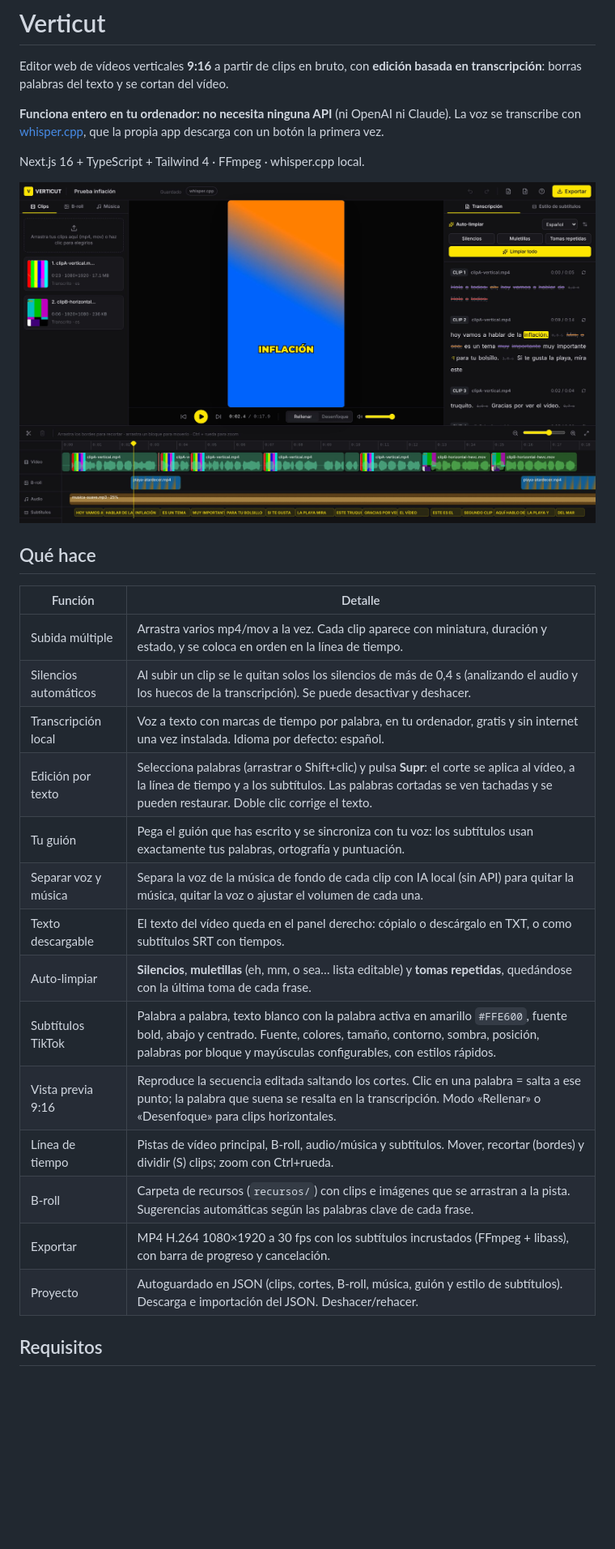
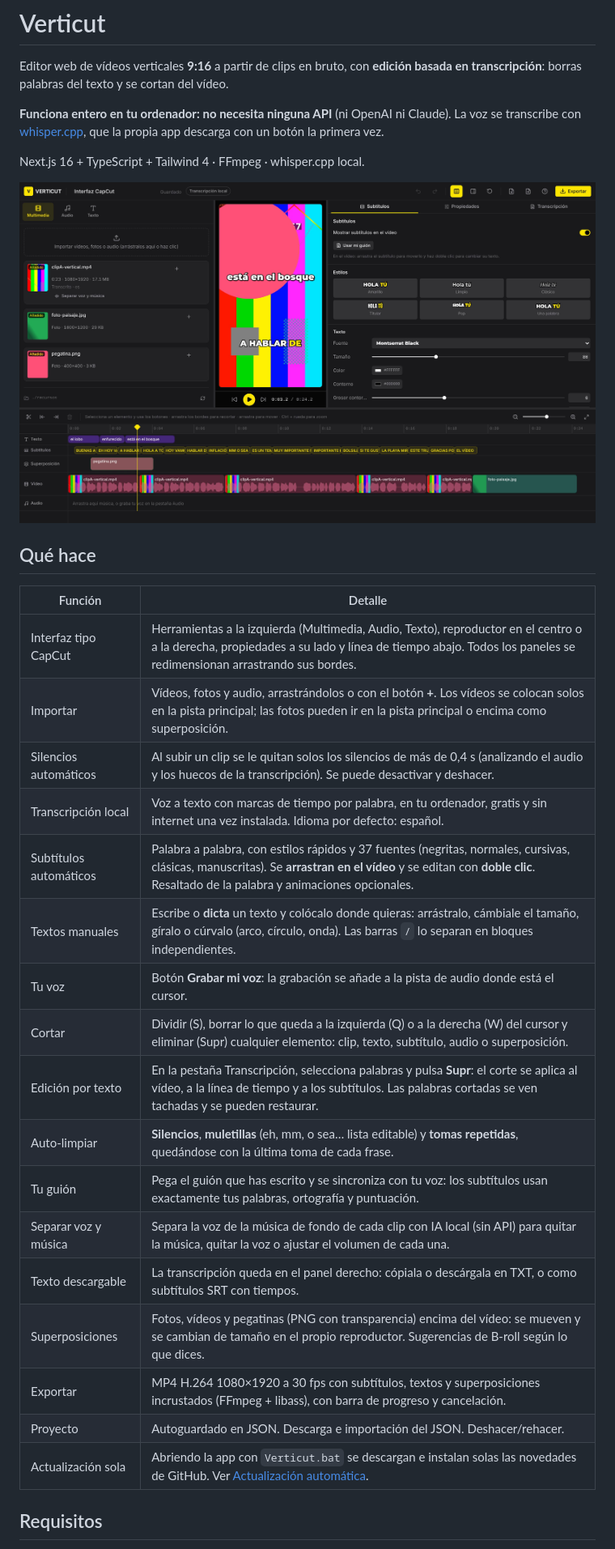
Before and after one commit to justmanymoni/editor-videos-IA, a Markdown page: README.md, the part around one of its changes. Shown at 81% size. Rendered like a GitHub page; pictures changed too: docs/editor.jpg; blank space fills up the shorter version.

```diff
--- a/README.md
+++ b/README.md
@@ -10,22 +10,25 @@ Next.js 16 + TypeScript + Tailwind 4 · FFmpeg · whisper.cpp local.
 
 ## Qué hace
 
-| Función               | Detalle                                                                                                                                                                                                                               |
-| --------------------- | ------------------------------------------------------------------------------------------------------------------------------------------------------------------------------------------------------------------------------------- |
-| Subida múltiple       | Arrastra varios mp4/mov a la vez. Cada clip aparece con miniatura, duración y estado, y se coloca en orden en la línea de tiempo.                                                                                                     |
-| Silencios automáticos | Al subir un clip se le quitan solos los silencios de más de 0,4 s (analizando el audio y los huecos de la transcripción). Se puede desactivar y deshacer.                                                                             |
-| Transcripción local   | Voz a texto con marcas de tiempo por palabra, en tu ordenador, gratis y sin internet una vez instalada. Idioma por defecto: español.                                                                                                  |
-| Edición por texto     | Selecciona palabras (arrastrar o Shift+clic) y pulsa **Supr**: el corte se aplica al vídeo, a la línea de tiempo y a los subtítulos. Las palabras cortadas se ven tachadas y se pueden restaurar. Doble clic corrige el texto.        |
-| Tu guión              | Pega el guión que has escrito y se sincroniza con tu voz: los subtítulos usan exactamente tus palabras, ortografía y puntuación.                                                                                                      |
-| Separar voz y música  | Separa la voz de la música de fondo de cada clip con IA local (sin API) para quitar la música, quitar la voz o ajustar el volumen de cada una.                                                                                        |
-| Texto descargable     | El texto del vídeo queda en el panel derecho: cópialo o descárgalo en TXT, o como subtítulos SRT con tiempos.                                                                                                                         |
-| Auto-limpiar          | **Silencios**, **muletillas** (eh, mm, o sea… lista editable) y **tomas repetidas**, quedándose con la última toma de cada frase.                                                                                                     |
-| Subtítulos TikTok     | Palabra a palabra, texto blanco con la palabra activa en amarillo `#FFE600`, fuente bold, abajo y centrado. Fuente, colores, tamaño, contorno, sombra, posición, palabras por bloque y mayúsculas configurables, con estilos rápidos. |
-| Vista previa 9:16     | Reproduce la secuencia editada saltando los cortes. Clic en una palabra = salta a ese punto; la palabra que suena se resalta en la transcripción. Modo «Rellenar» o «Desenfoque» para clips horizontales.                             |
-| Línea de tiempo       | Pistas de vídeo principal, B-roll, audio/música y subtítulos. Mover, recortar (bordes) y dividir (S) clips; zoom con Ctrl+rueda.                                                                                                      |
-| B-roll                | Carpeta de recursos (`recursos/`) con clips e imágenes que se arrastran a la pista. Sugerencias automáticas según las palabras clave de cada frase.                                                                                   |
-| Exportar              | MP4 H.264 1080×1920 a 30 fps con los subtítulos incrustados (FFmpeg + libass), con barra de progreso y cancelación.                                                                                                                   |
-| Proyecto              | Autoguardado en JSON (clips, cortes, B-roll, música, guión y estilo de subtítulos). Descarga e importación del JSON. Deshacer/rehacer.                                                                                                |
+| Función                | Detalle                                                                                                                                                                                                                   |
+| ---------------------- | ------------------------------------------------------------------------------------------------------------------------------------------------------------------------------------------------------------------------- |
+| Interfaz tipo CapCut   | Herramientas a la izquierda (Multimedia, Audio, Texto), reproductor en el centro o a la derecha, propiedades a su lado y línea de tiempo abajo. Todos los paneles se redimensionan arrastrando sus bordes.                |
+| Importar               | Vídeos, fotos y audio, arrastrándolos o con el botón **+**. Los vídeos se colocan solos en la pista principal; las fotos pueden ir en la pista principal o encima como superposición.                                     |
+| Silencios automáticos  | Al subir un clip se le quitan solos los silencios de más de 0,4 s (analizando el audio y los huecos de la transcripción). Se puede desactivar y deshacer.                                                                 |
+| Transcripción local    | Voz a texto con marcas de tiempo por palabra, en tu ordenador, gratis y sin internet una vez instalada. Idioma por defecto: español.                                                                                      |
+| Subtítulos automáticos | Palabra a palabra, con estilos rápidos y 37 fuentes (negritas, normales, cursivas, clásicas, manuscritas). Se **arrastran en el vídeo** y se editan con **doble clic**. Resaltado de la palabra y animaciones opcionales. |
+| Textos manuales        | Escribe o **dicta** un texto y colócalo donde quieras: arrástralo, cámbiale el tamaño, gíralo o cúrvalo (arco, círculo, onda). Las barras `/` lo separan en bloques independientes.                                       |
+| Tu voz                 | Botón **Grabar mi voz**: la grabación se añade a la pista de audio donde está el cursor.                                                                                                                                  |
+| Cortar                 | Dividir (S), borrar lo que queda a la izquierda (Q) o a la derecha (W) del cursor y eliminar (Supr) cualquier elemento: clip, texto, subtítulo, audio o superposición.                                                    |
+| Edición por texto      | En la pestaña Transcripción, selecciona palabras y pulsa **Supr**: el corte se aplica al vídeo, a la línea de tiempo y a los subtítulos. Las palabras cortadas se ven tachadas y se pueden restaurar.                     |
+| Auto-limpiar           | **Silencios**, **muletillas** (eh, mm, o sea… lista editable) y **tomas repetidas**, quedándose con la última toma de cada frase.                                                                                         |
+| Tu guión               | Pega el guión que has escrito y se sincroniza con tu voz: los subtítulos usan exactamente tus palabras, ortografía y puntuación.                                                                                          |
+| Separar voz y música   | Separa la voz de la música de fondo de cada clip con IA local (sin API) para quitar la música, quitar la voz o ajustar el volumen de cada una.                                                                            |
+| Texto descargable      | La transcripción queda en el panel derecho: cópiala o descárgala en TXT, o como subtítulos SRT con tiempos.                                                                                                               |
+| Superposiciones        | Fotos, vídeos y pegatinas (PNG con transparencia) encima del vídeo: se mueven y se cambian de tamaño en el propio reproductor. Sugerencias de B-roll según lo que dices.                                                  |
+| Exportar               | MP4 H.264 1080×1920 a 30 fps con subtítulos, textos y superposiciones incrustados (FFmpeg + libass), con barra de progreso y cancelación.                                                                                 |
+| Proyecto               | Autoguardado en JSON. Descarga e importación del JSON. Deshacer/rehacer.                                                                                                                                                  |
+| Actualización sola     | Abriendo la app con `Verticut.bat` se descargan e instalan solas las novedades de GitHub. Ver [Actualización automática](#actualización-automática).                                                                      |
 
 ## Requisitos
 
```
Also changed, not shown: other parts of README.md (+86 -43 lines), 14 other files.
